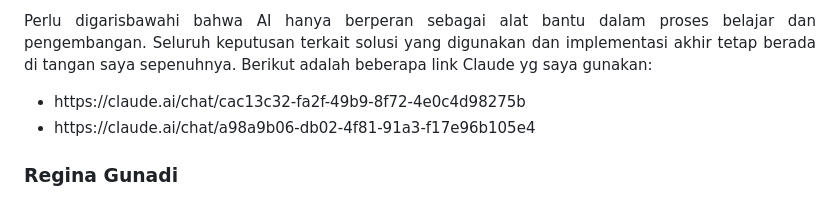
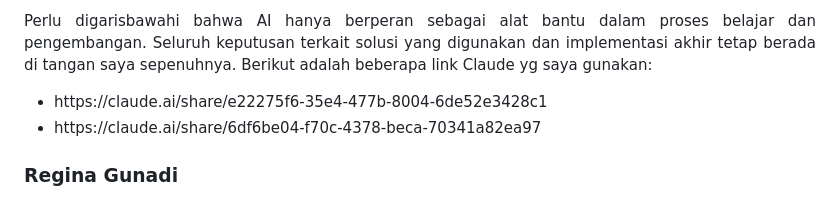
Before and after one commit to PBP-E-Kelompok-08/BhumiLestari, a Markdown page: README.md, the part around the change. Drawn GitHub-style.

Commit message:
feat: AI Disclosure Nurfadhil Kurniawan (fix)

```diff
--- a/README.md
+++ b/README.md
@@ -65,8 +65,8 @@ Dalam prosesnya, saya tetap berusaha mengimplementasikan setiap perbaikan secara
 Perlu digarisbawahi bahwa AI hanya berperan sebagai alat bantu dalam proses belajar dan pengembangan. Seluruh keputusan terkait solusi yang digunakan dan implementasi akhir tetap berada di tangan saya sepenuhnya.
 Berikut adalah beberapa link Claude yg saya gunakan:
 <ul>
-<li>https://claude.ai/chat/cac13c32-fa2f-49b9-8f72-4e0c4d98275b</li>
-<li>https://claude.ai/chat/a98a9b06-db02-4f81-91a3-f17e96b105e4</li>
+<li>https://claude.ai/share/e22275f6-35e4-477b-8004-6de52e3428c1</li>
+<li>https://claude.ai/share/6df6be04-f70c-4378-beca-70341a82ea97</li>
 </ul>
 </div>
 
```
